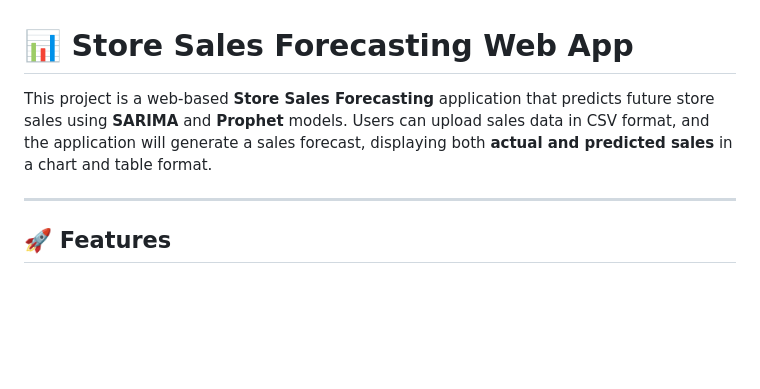
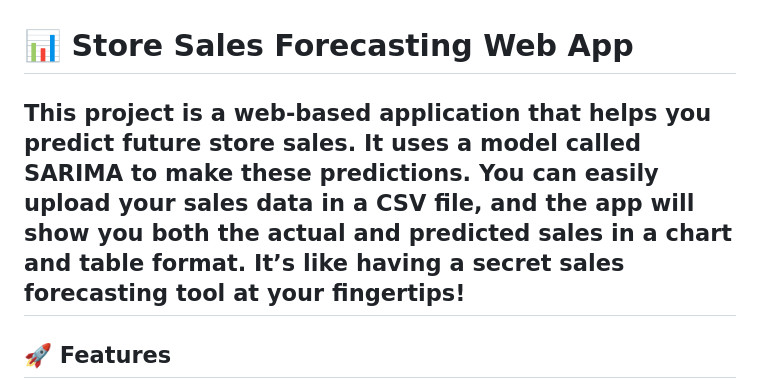
Before and after one commit to naga52141/Store-sales-forecasting, a Markdown page: README.md, the part around the change. Drawn GitHub-style; blank space fills up the shorter version.

```diff
--- a/README.md
+++ b/README.md
@@ -1,7 +1,6 @@
 # 📊 Store Sales Forecasting Web App
 
-This project is a web-based **Store Sales Forecasting** application that predicts future store sales using **SARIMA** and **Prophet** models. Users can upload sales data in CSV format, and the application will generate a sales forecast, displaying both **actual and predicted sales** in a chart and table format.
-
+This project is a web-based application that helps you predict future store sales. It uses a model called SARIMA  to make these predictions. You can easily upload your sales data in a CSV file, and the app will show you both the actual and predicted sales in a chart and table format. It’s like having a secret sales forecasting tool at your fingertips!
 ---
 
 ## 🚀 **Features**
```
